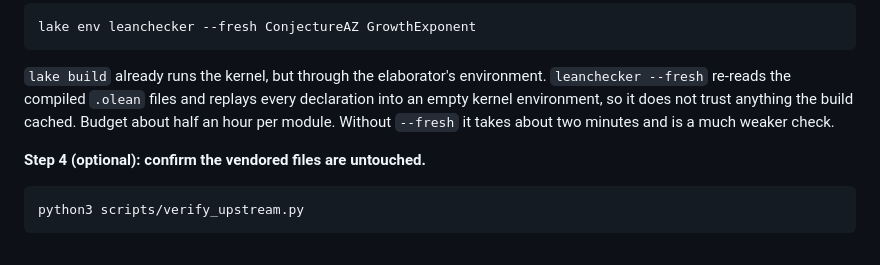
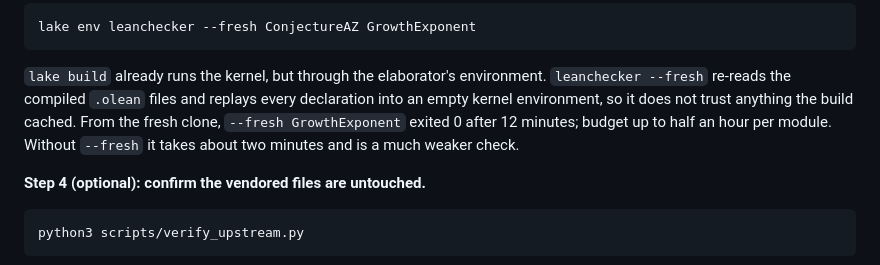
Before and after one commit to neljaouh/ConjectureA, a Markdown page: README.md, the part around the change. Drawn GitHub-style.

Commit message:
README: record the measured leanchecker --fresh replay (12 min, exit 0)

```diff
--- a/README.md
+++ b/README.md
@@ -162,8 +162,9 @@ lake env leanchecker --fresh ConjectureAZ GrowthExponent
 
 `lake build` already runs the kernel, but through the elaborator's environment. `leanchecker
 --fresh` re-reads the compiled `.olean` files and replays every declaration into an empty
-kernel environment, so it does not trust anything the build cached. Budget about half an hour
-per module. Without `--fresh` it takes about two minutes and is a much weaker check.
+kernel environment, so it does not trust anything the build cached. From the fresh clone,
+`--fresh GrowthExponent` exited 0 after 12 minutes; budget up to half an hour per module.
+Without `--fresh` it takes about two minutes and is a much weaker check.
 
 **Step 4 (optional): confirm the vendored files are untouched.**
 
```
